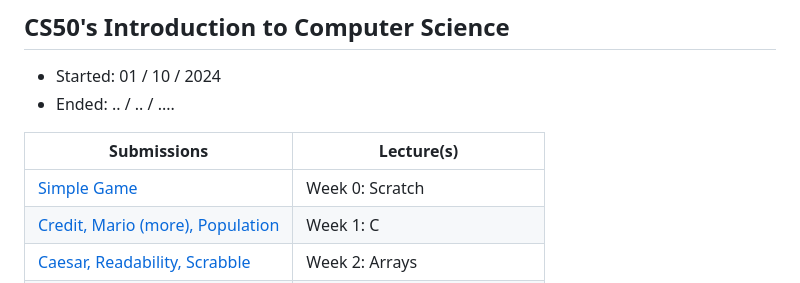
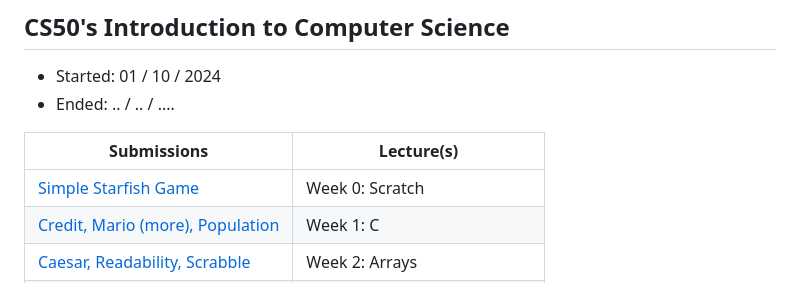
Before and after one commit to haytham-hammioui/CS50x-2024, a Markdown page: README.md, the part around the change. Drawn GitHub-style.

```diff
--- a/README.md
+++ b/README.md
@@ -8,7 +8,7 @@
 
 | Submissions                                                                        | Lecture(s)                    |
 |------------------------------------------------------------------------------------|-------------------------------|
-| [Simple Game](https://scratch.mit.edu/projects/1077515650)                         | Week 0: Scratch               |
+| [Simple Starfish Game](https://scratch.mit.edu/projects/1077515650)                | Week 0: Scratch               |
 | [Credit, Mario (more), Population](./Introduction_To_Computer_Science/Week01_C)    | Week 1: C                     |
 | [Caesar, Readability, Scrabble](./Introduction_To_Computer_Science/Week02_Arrays)  | Week 2: Arrays                |
 | [Plularity, Runoff](./Introduction_To_Computer_Science/Week03_Algorithms)          | Week 3: Algorithms            |
```
